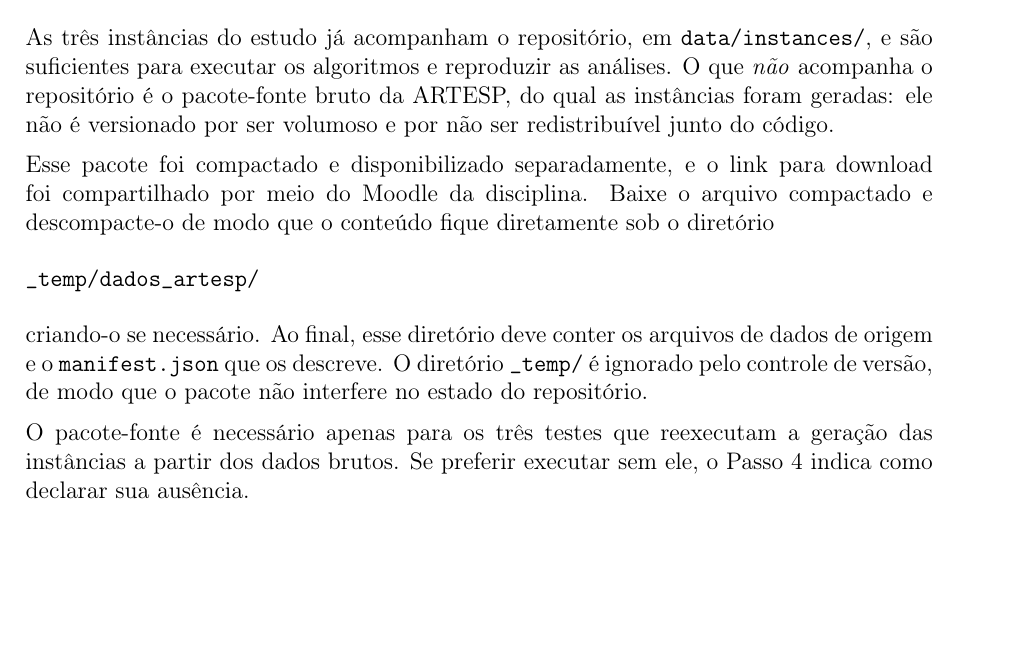
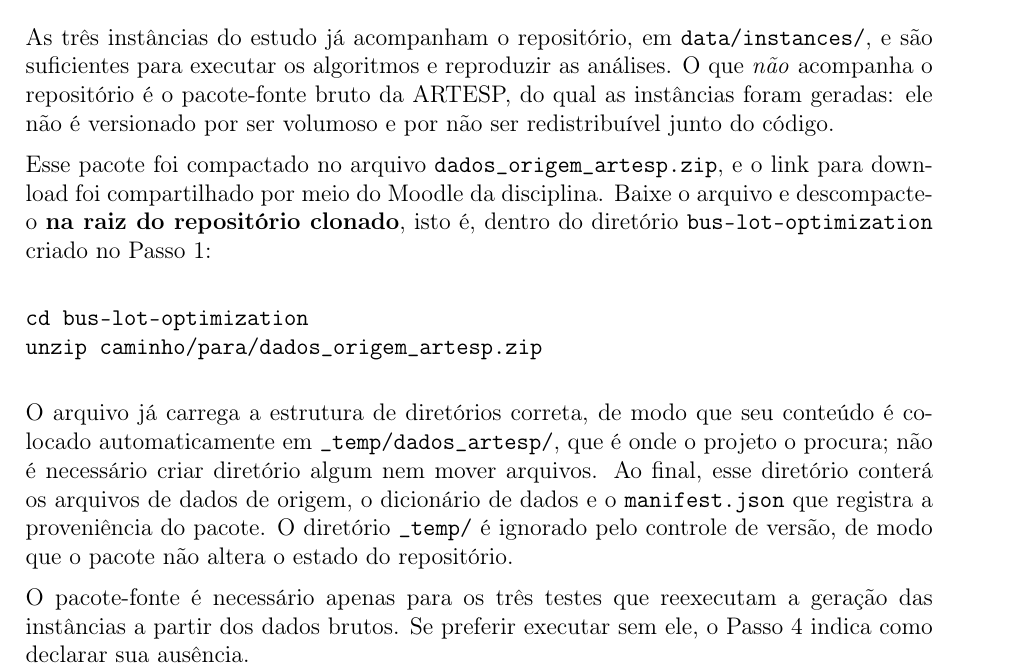
Before and after one commit to tiagobaroni/bus-lot-optimization, a LaTeX paper (docs/relatorio/relatorio.tex): part of page 28 of 31, cut so that both start at the same text, the shorter picture padded with empty space. Compiled offline with pdfLaTeX.

Commit message:
Alinha a instrucao de instalacao dos dados ao formato do pacote enviado
O guia mandava descompactar de modo que o conteudo ficasse sob
_temp/dados_artesp/, o que deixava a operacao por conta do leitor. O pacote
enviado ja carrega essa estrutura, entao a instrucao passa a ser descompactar
na raiz do repositorio, sem criar diretorio nem mover arquivo.

```diff
--- a/docs/relatorio/relatorio.tex
+++ b/docs/relatorio/relatorio.tex
@@ -1220,19 +1220,25 @@ pacote-fonte bruto da ARTESP, do qual as instâncias foram geradas: ele
 não é versionado por ser volumoso e por não ser redistribuível junto do
 código.
 
-Esse pacote foi compactado e disponibilizado separadamente, e o link para
-download foi compartilhado por meio do Moodle da disciplina. Baixe o
-arquivo compactado e descompacte-o de modo que o conteúdo fique
-diretamente sob o diretório
+Esse pacote foi compactado no arquivo
+\texttt{dados\_origem\_artesp.zip}, e o link para download foi
+compartilhado por meio do Moodle da disciplina. Baixe o arquivo e
+descompacte-o \textbf{na raiz do repositório clonado}, isto é, dentro do
+diretório \texttt{bus-lot-optimization} criado no Passo~1:
 
 \begin{verbatim}
-_temp/dados_artesp/
+cd bus-lot-optimization
+unzip caminho/para/dados_origem_artesp.zip
 \end{verbatim}
 
-criando-o se necessário. Ao final, esse diretório deve conter os arquivos
-de dados de origem e o \texttt{manifest.json} que os descreve. O
-diretório \texttt{\_temp/} é ignorado pelo controle de versão, de modo que
-o pacote não interfere no estado do repositório.
+O arquivo já carrega a estrutura de diretórios correta, de modo que seu
+conteúdo é colocado automaticamente em \texttt{\_temp/dados\_artesp/},
+que é onde o projeto o procura; não é necessário criar diretório algum
+nem mover arquivos. Ao final, esse diretório conterá os arquivos de dados
+de origem, o dicionário de dados e o \texttt{manifest.json} que registra
+a proveniência do pacote. O diretório \texttt{\_temp/} é ignorado pelo
+controle de versão, de modo que o pacote não altera o estado do
+repositório.
 
 O pacote-fonte é necessário apenas para os três testes que reexecutam a
 geração das instâncias a partir dos dados brutos. Se preferir executar
```
